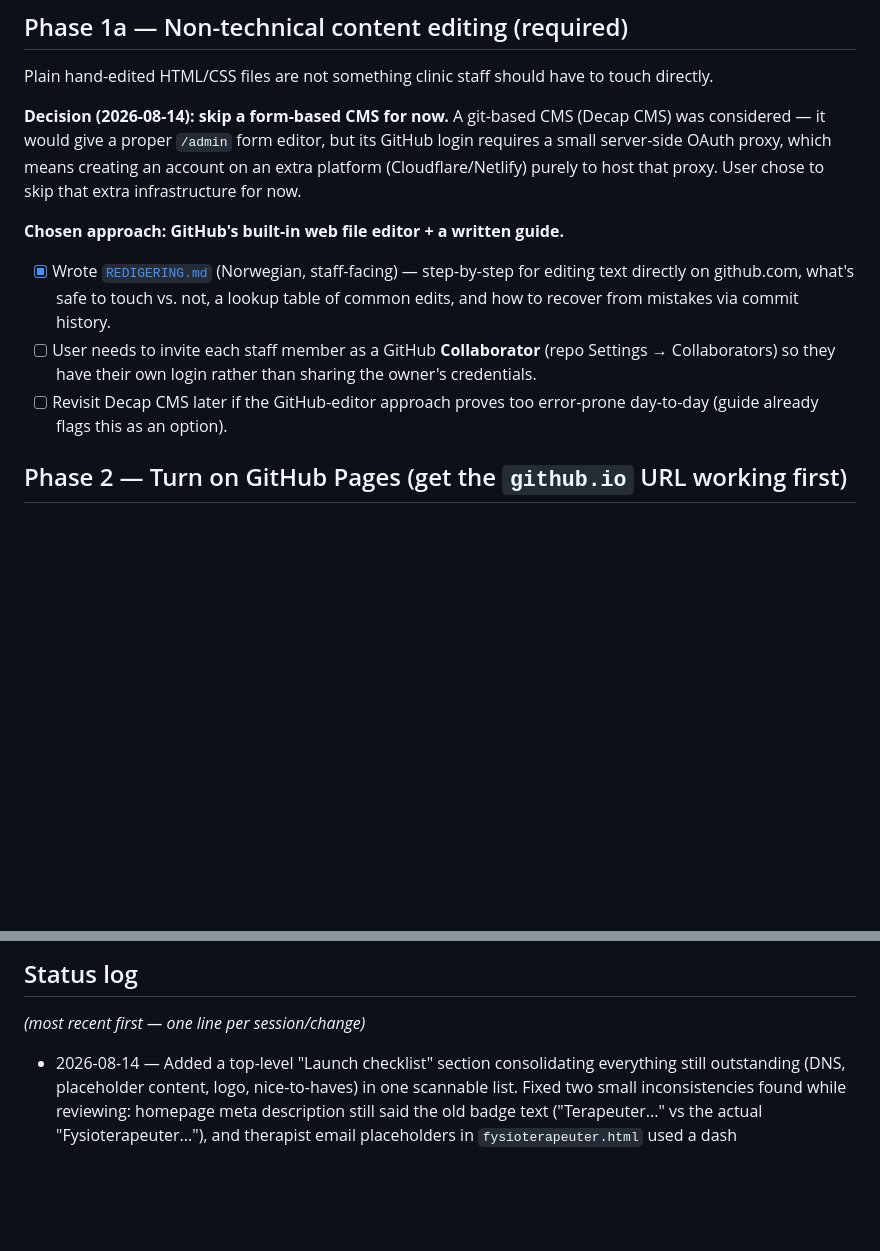
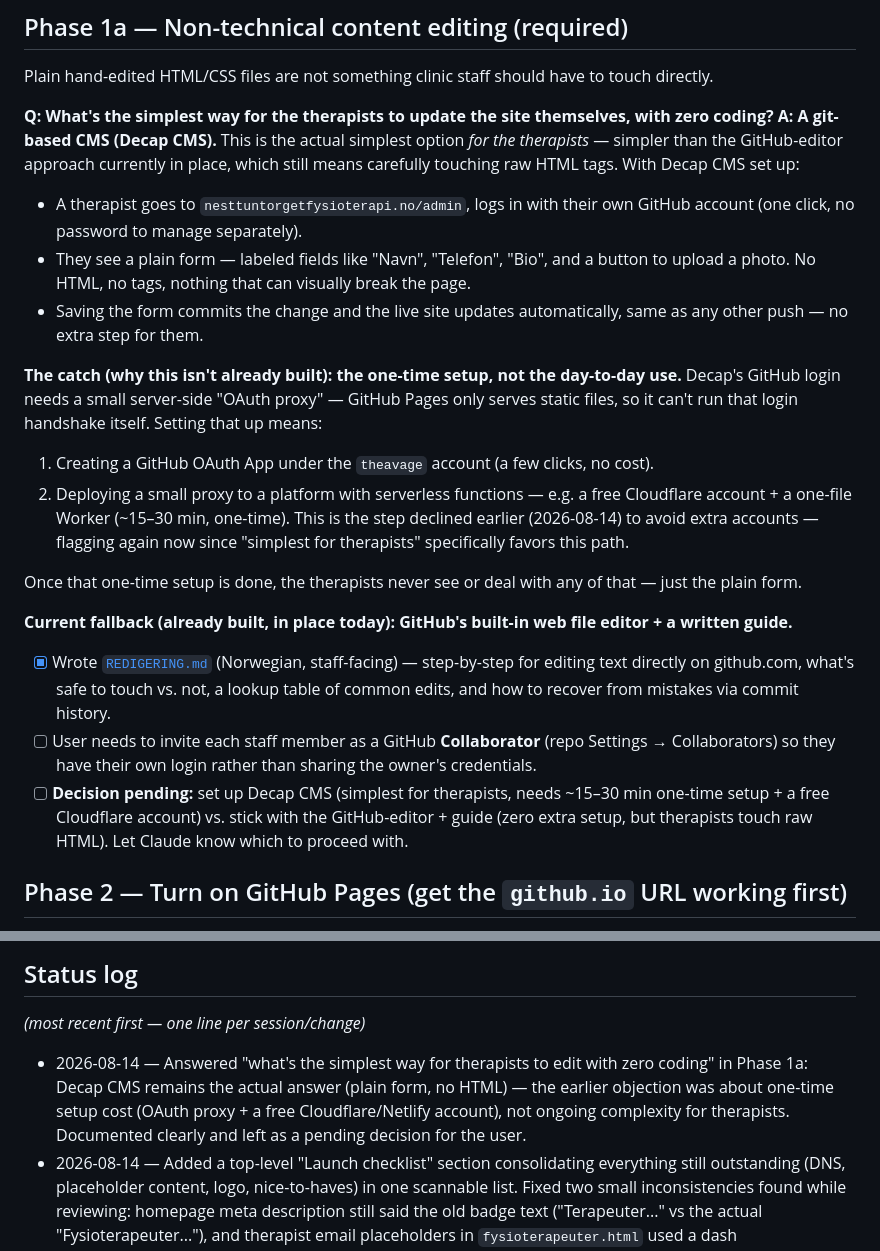
Before and after one commit to theavage/PhansyPhysio, a Markdown page: agent/PLAN.md, 2 parts joined by grey strips. GitHub-like rendering; blank space fills up the shorter version.

Commit message:
Document Decap CMS as the simplest no-code editing option for therapists

```diff
--- a/agent/PLAN.md
+++ b/agent/PLAN.md
@@ -55,12 +55,22 @@ Design: simple, stylish, calm/trustworthy palette suited to a physiotherapy clin
 ## Phase 1a — Non-technical content editing (required)
 Plain hand-edited HTML/CSS files are not something clinic staff should have to touch directly.
 
-**Decision (2026-08-14): skip a form-based CMS for now.** A git-based CMS (Decap CMS) was considered — it would give a proper `/admin` form editor, but its GitHub login requires a small server-side OAuth proxy, which means creating an account on an extra platform (Cloudflare/Netlify) purely to host that proxy. User chose to skip that extra infrastructure for now.
+**Q: What's the simplest way for the therapists to update the site themselves, with zero coding?**
+**A: A git-based CMS (Decap CMS).** This is the actual simplest option *for the therapists* — simpler than the GitHub-editor approach currently in place, which still means carefully touching raw HTML tags. With Decap CMS set up:
+- A therapist goes to `nesttuntorgetfysioterapi.no/admin`, logs in with their own GitHub account (one click, no password to manage separately).
+- They see a plain form — labeled fields like "Navn", "Telefon", "Bio", and a button to upload a photo. No HTML, no tags, nothing that can visually break the page.
+- Saving the form commits the change and the live site updates automatically, same as any other push — no extra step for them.
 
-**Chosen approach: GitHub's built-in web file editor + a written guide.**
+**The catch (why this isn't already built): the one-time setup, not the day-to-day use.** Decap's GitHub login needs a small server-side "OAuth proxy" — GitHub Pages only serves static files, so it can't run that login handshake itself. Setting that up means:
+1. Creating a GitHub OAuth App under the `theavage` account (a few clicks, no cost).
+2. Deploying a small proxy to a platform with serverless functions — e.g. a free Cloudflare account + a one-file Worker (~15–30 min, one-time). This is the step declined earlier (2026-08-14) to avoid extra accounts — flagging again now since "simplest for therapists" specifically favors this path.
+
+Once that one-time setup is done, the therapists never see or deal with any of that — just the plain form.
+
+**Current fallback (already built, in place today): GitHub's built-in web file editor + a written guide.**
 - [x] Wrote [`REDIGERING.md`](../REDIGERING.md) (Norwegian, staff-facing) — step-by-step for editing text directly on github.com, what's safe to touch vs. not, a lookup table of common edits, and how to recover from mistakes via commit history.
 - [ ] User needs to invite each staff member as a GitHub **Collaborator** (repo Settings → Collaborators) so they have their own login rather than sharing the owner's credentials.
-- [ ] Revisit Decap CMS later if the GitHub-editor approach proves too error-prone day-to-day (guide already flags this as an option).
+- [ ] **Decision pending:** set up Decap CMS (simplest for therapists, needs ~15–30 min one-time setup + a free Cloudflare account) vs. stick with the GitHub-editor + guide (zero extra setup, but therapists touch raw HTML). Let Claude know which to proceed with.
 
 ## Phase 2 — Turn on GitHub Pages (get the `github.io` URL working first)
 - [x] Enabled via `gh api repos/theavage/PhansyPhysio/pages` (source: branch `main`, path `/`).
@@ -103,6 +113,7 @@ Plain hand-edited HTML/CSS files are not something clinic staff should have to t
 ## Status log
 _(most recent first — one line per session/change)_
 
+- 2026-08-14 — Answered "what's the simplest way for therapists to edit with zero coding" in Phase 1a: Decap CMS remains the actual answer (plain form, no HTML) — the earlier objection was about one-time setup cost (OAuth proxy + a free Cloudflare/Netlify account), not ongoing complexity for therapists. Documented clearly and left as a pending decision for the user.
 - 2026-08-14 — Added a top-level "Launch checklist" section consolidating everything still outstanding (DNS, placeholder content, logo, nice-to-haves) in one scannable list. Fixed two small inconsistencies found while reviewing: homepage meta description still said the old badge text ("Terapeuter..." vs the actual "Fysioterapeuter..."), and therapist email placeholders in `fysioterapeuter.html` used a dash (`nesttuntorget-fysioterapi.no`) that didn't match the real domain.
 - 2026-08-14 — Hero image fade pushed further per follow-up feedback: reduced opacity (0.6) and widened/softened the mask gradient so it reads as an ambient background element on the right side rather than a distinct framed photo.
 - 2026-08-14 — Moved "Timebestilling" text on `kontakt.html` out of the `contact-info-card` box, now sits directly under the "Kontakt oss" heading/lead in the hero. Removed a stray comma in the parking sentence on `index.html` ("...Nesttunvei 16) mot betaling."). Domain registrar confirmed as domeneshop.no (package includes "Epost" + "WebStandard" hosting) — see Phase 3 notes for Domeneshop-specific DNS steps.
```
